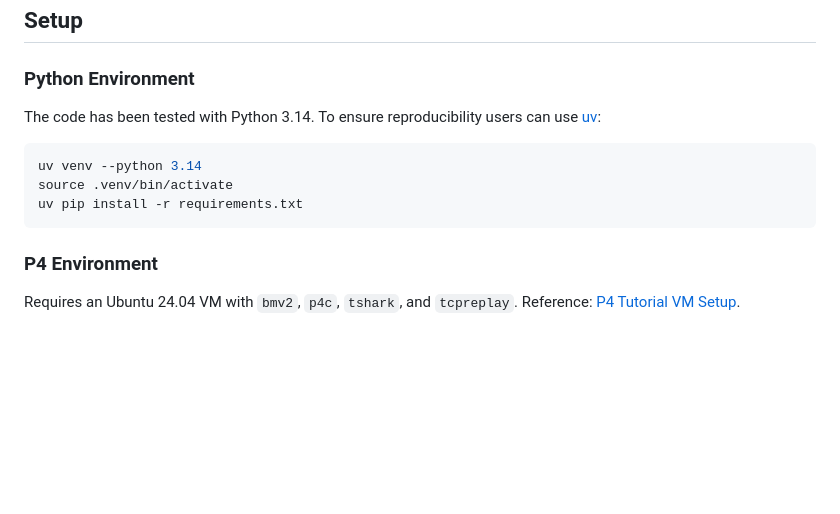
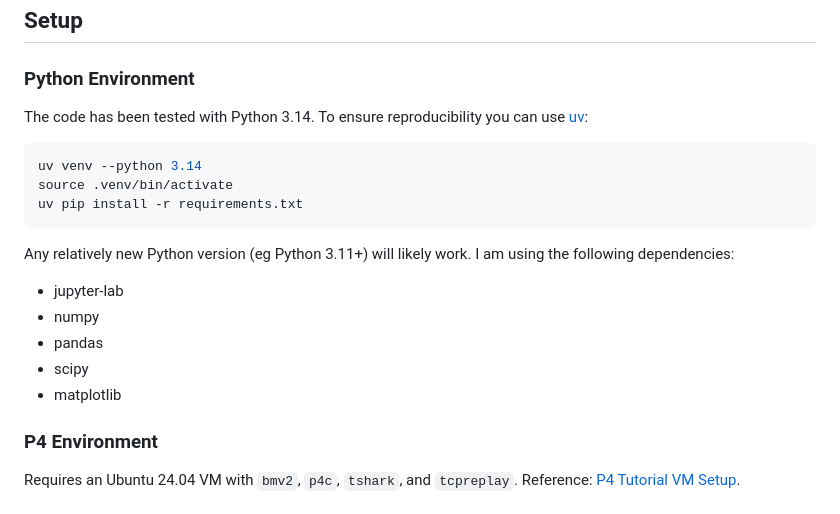
Before and after one commit to alarmfox/imdea-assignement, a Markdown page: README.md, the part around the change. Drawn GitHub-style; blank space fills up the shorter version.

Commit message:
doc: updated README.md

````diff
--- a/README.md
+++ b/README.md
@@ -25,12 +25,19 @@ LLMs were used to assist with P4 code and Python plotting scripts.
 
 ### Python Environment
 
-The code has been tested with Python 3.14. To ensure reproducibility users can use [uv](https://docs.astral.sh/uv/getting-started/installation/):
+The code has been tested with Python 3.14. To ensure reproducibility you can use [uv](https://docs.astral.sh/uv/getting-started/installation/):
 ```sh
 uv venv --python 3.14
 source .venv/bin/activate
 uv pip install -r requirements.txt
 ```
+
+Any relatively new Python version (eg Python 3.11+) will likely work. I am using the following dependencies:
+- jupyter-lab
+- numpy
+- pandas
+- scipy
+- matplotlib
 
 ### P4 Environment
 Requires an Ubuntu 24.04 VM with `bmv2`, `p4c`, `tshark`, and `tcpreplay`.
````
